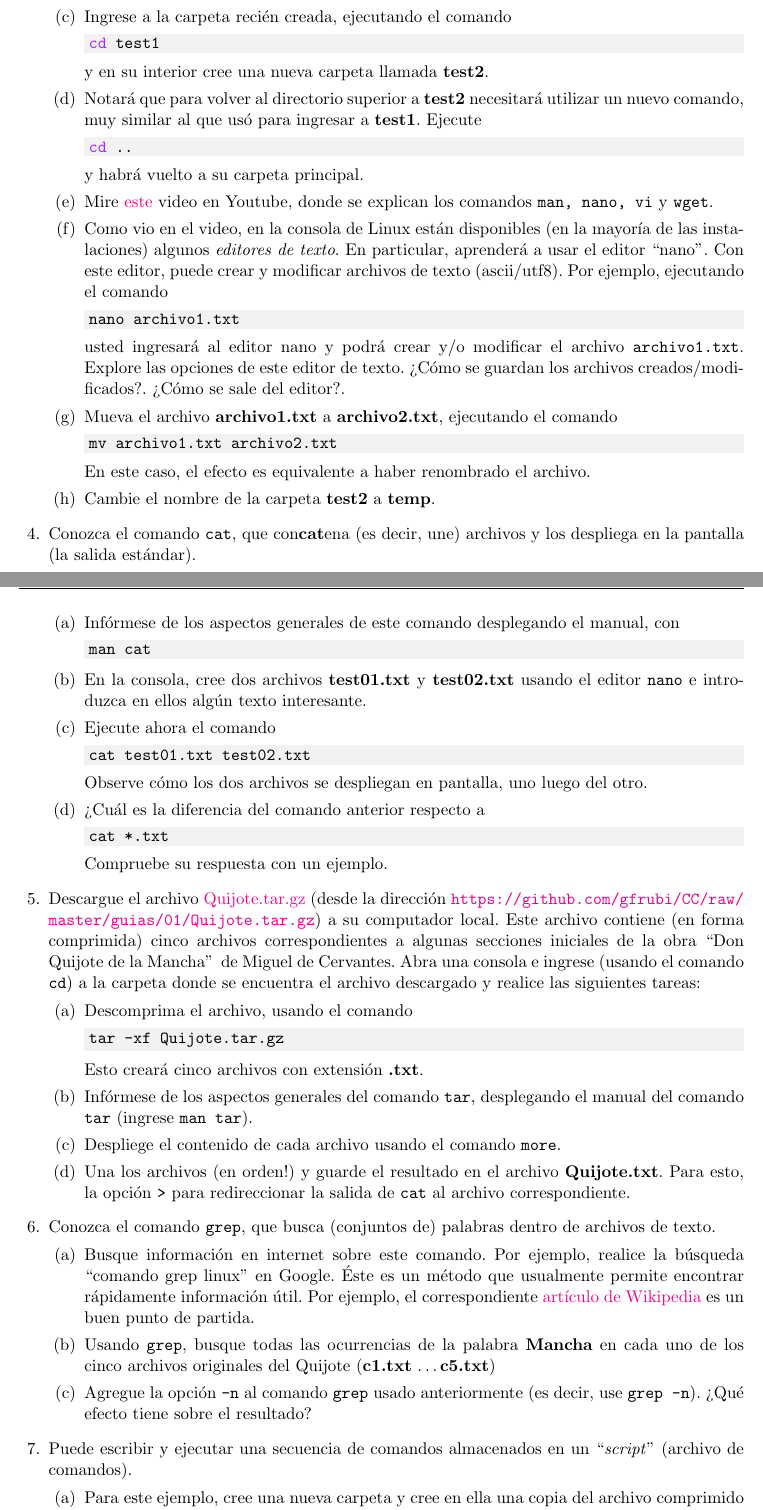
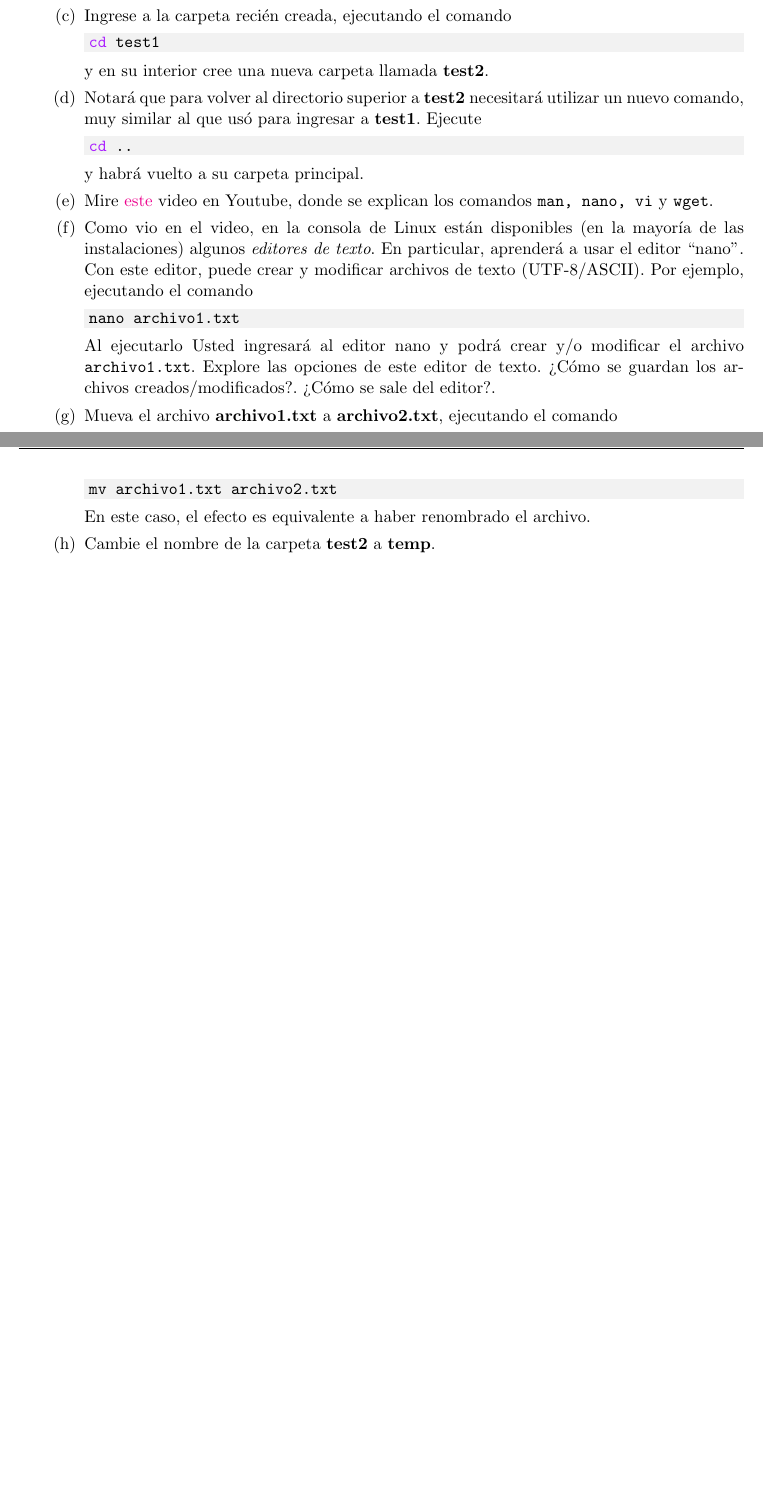
Before and after one commit to gfrubi/CC, a LaTeX problem sheet (guias/01/guia-01.tex): two parts of pages 1 and 2 of 3 before the commit and two parts of pages 1 and 2 of 2 after it, joined at a grey line, cut so that both start at the same text, the shorter picture padded with empty space. Compiled offline with pdfLaTeX.

Commit message:
primera version 2023

```diff
--- a/guias/01/guia-01.tex
+++ b/guias/01/guia-01.tex
@@ -74,13 +76,13 @@ y habrá vuelto a su carpeta principal.
 
 \item Mire \href{https://www.youtube.com/watch?v=4Cz8E71PYd4}{este} video en Youtube, donde se explican los comandos \texttt{man, nano, vi} y \texttt{wget}.
 
-\item Como vio en el video, en la consola de Linux están disponibles (en la mayoría de las instalaciones) algunos \textit{editores de texto}. En particular, aprenderá a usar el editor ``nano''. Con este editor, puede crear y modificar archivos de texto (ascii/utf8). Por ejemplo, ejecutando el comando
+\item Como vio en el video, en la consola de Linux están disponibles (en la mayoría de las instalaciones) algunos \textit{editores de texto}. En particular, aprenderá a usar el editor ``nano''. Con este editor, puede crear y modificar archivos de texto (UTF-8/ASCII). Por ejemplo, ejecutando el comando
 
 \begin{minted}[bgcolor=bg]{bash}
 nano archivo1.txt
 \end{minted}
 
-usted ingresará al editor nano y podrá crear y/o modificar el archivo \texttt{archivo1.txt}.
+Al ejecutarlo Usted ingresará al editor nano y podrá crear y/o modificar el archivo \texttt{archivo1.txt}.
  Explore las opciones de este editor de texto. ?`Cómo se guardan los archivos creados/modi\-fi\-ca\-dos?. ?`Cómo se sale del editor?.
 
 \item Mueva el archivo \textbf{archivo1.txt} a \textbf{archivo2.txt}, ejecutando el comando
@@ -95,62 +97,3 @@ En este caso, el efecto es equivalente a haber renombrado el archivo.
 
 \end{parts}
 
-\item Conozca el comando \texttt{cat}, que con\textbf{cat}ena (es decir, une) archivos y los despliega en la pantalla (la salida estándar).
-\begin{parts}
-\item  Infórmese de los aspectos generales de este comando desplegando el manual, con
-
-\begin{minted}[bgcolor=bg]{bash}
-man cat
-\end{minted}
-
-
-
-\item En la consola, cree dos archivos \textbf{test01.txt} y \textbf{test02.txt} usando el editor \texttt{nano} e introduzca en ellos alg'un texto interesante.
-
-\item Ejecute ahora el comando
-
-\begin{minted}[bgcolor=bg]{bash}
-cat test01.txt test02.txt
-\end{minted}
-
-Observe cómo los dos archivos se despliegan en pantalla, uno luego del otro.
-
-\item ?`Cuál es la diferencia del comando anterior respecto a
-
-\begin{minted}[bgcolor=bg]{bash}
-cat *.txt
-\end{minted}
-
-Compruebe su respuesta con un ejemplo.
-\end{parts}
-
-\item Descargue el archivo \href{https://github.com/gfrubi/CC/raw/master/guias/01/Quijote.tar.gz}{Quijote.tar.gz} (desde la dirección \url{https://github.com/gfrubi/CC/raw/master/guias/01/Quijote.tar.gz}) a su computador local. Este archivo contiene (en forma comprimida) cinco archivos correspondientes a algunas secciones iniciales de la obra ``Don Quijote de la Mancha"\, de Miguel de Cervantes. Abra una consola e ingrese (usando el comando \texttt{cd}) a la carpeta donde se encuentra el archivo descargado y realice las siguientes tareas:
-\begin{parts}
-\item Descomprima el archivo, usando el comando
-
-\begin{minted}[bgcolor=bg]{bash}
-tar -xf Quijote.tar.gz
-\end{minted}
-
-Esto creará cinco archivos con extensión \textbf{.txt}.
-\item Infórmese de los aspectos generales del comando \texttt{tar}, desplegando el manual del comando \texttt{tar} (ingrese \texttt{man tar}).
-\item Despliege el contenido de cada archivo usando el comando \texttt{more}.
-\item Una los archivos (en orden!) y guarde el resultado en el archivo \textbf{Quijote.txt}. Para esto, la opción \texttt{>} para redireccionar la salida de \texttt{cat} al archivo correspondiente.
-\end{parts}
-
-\item Conozca el comando \texttt{grep}, que busca (conjuntos de) palabras dentro de archivos de texto.
-\begin{parts}
-\item Busque información en internet sobre este comando. Por ejemplo, realice la b'usqueda ``comando grep linux'' en Google. 'Este es un m'etodo que usualmente permite encontrar rápidamente información 'util. Por ejemplo, el correspondiente \href{https://es.wikipedia.org/wiki/Grep}{artículo de Wikipedia} es un buen punto de partida.
-
-\item Usando \texttt{grep}, busque todas las ocurrencias de la palabra \textbf{Mancha} en cada uno de los cinco archivos originales del Quijote (\textbf{c1.txt} \dots \textbf{c5.txt})
-
-\item Agregue la opción \texttt{-n} al comando \texttt{grep} usado anteriormente (es decir, use \texttt{grep -n}). ?`Qu'e efecto tiene sobre el resultado?
-\end{parts}
-
-\item Puede escribir y ejecutar una secuencia de comandos almacenados en un ``\textit{script}'' (archivo de comandos).
-\begin{parts}
-\item Para este ejemplo, cree una nueva carpeta y cree en ella una copia del archivo comprimido \textbf{Quijote.tar.gz}.
-
-\item En esta carpeta, cree un archivo con nombre \textbf{mi-script.sh} (la extensión .sh es opcional, pero conveniente). En este archivo escriba una variación de los  comandos antes usados, cada uno en una l'inea separada, que realicen las siguientes acciones: 1) descomprima el archivo \textbf{Quijote.tar.gz}, 2) Una los archivos .txt y crea el archivo \textbf{Quijote.txt} y 3) busca todas las ocurrencias de la palabra \textbf{batalla} en este archivo y 4) crea el archivo \textbf{resultado.txt} con el resultado de la b'usqueda.
-
-\item Ejecute su script (es decir, los comandos que contiene el archivo \textbf{mi-script.sh} en el orden en que están escritos), ejecutando
```
Also changed, not shown: guias/01/guia-01.pdf, guias/01/guia-01.tex (89 more changed lines).
